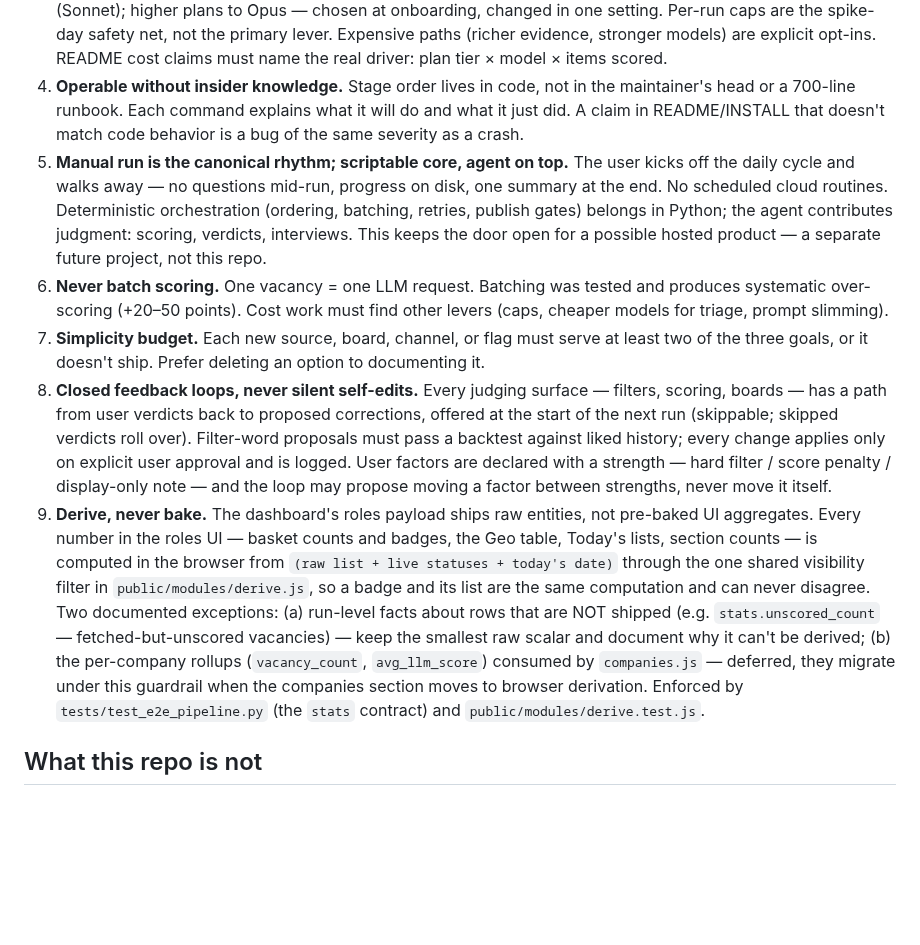
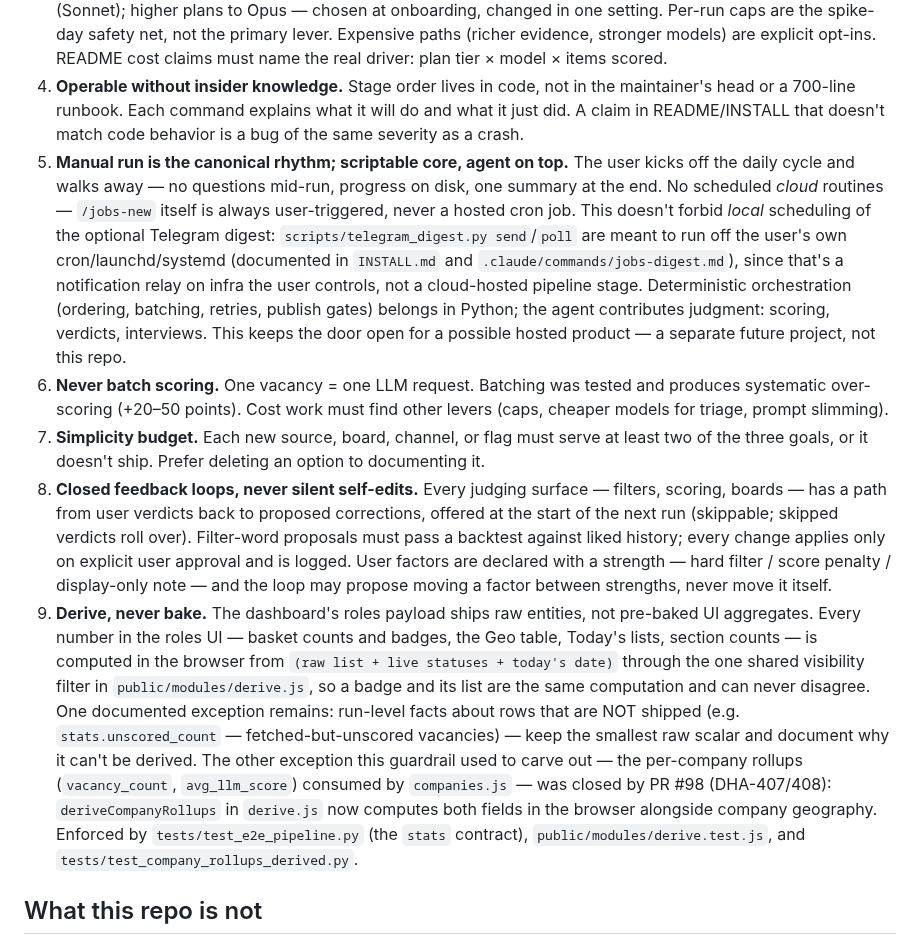
Before and after one commit to ncalavera/llm-job-pipeline, a Markdown page: STRATEGY.md, the part around the change. Rendered like a GitHub page; blank space fills up the shorter version.

Commit message:
docs(strategy): fix two stale guardrail claims (DHA-420)
Guardrail 9's exception (b) (per-company rollups deferred to browser
derivation) was closed by PR #98 (DHA-407/408) — deriveCompanyRollups
now computes vacancy_count/avg_llm_score client-side. The text still
described it as an open carve-out.

Guardrail 5's "no scheduled cloud routines" read as forbidding all
scheduling, but the Telegram digest is meant to run off the user's own
local cron/launchd (INSTALL.md, jobs-digest.md) — reworded to say what
is actually disallowed (hosted/cloud cron) vs. allowed (local
scheduling of the optional digest).

Co-Authored-By: Claude Fable 5 <noreply@anthropic.com>

```diff
--- a/STRATEGY.md
+++ b/STRATEGY.md
@@ -18,11 +18,11 @@ Every PR / feature / prompt change must pass all of these:
 2. **Cloud is canonical; SQLite is the honest demo.** Postgres/Supabase (full mode) is the canonical daily path. SQLite (simple mode) is the zero-signup way to try the product, with an explicit, documented list of limitations — never a silent promise of parity. A crash on the demo path is still a bug; a documented difference is not. Product decisions are never keyed off `IS_SQLITE`.
 3. **Cost is a feature, and the model tier is the main dial.** Budget plans default to a cheaper scoring model (Sonnet); higher plans to Opus — chosen at onboarding, changed in one setting. Per-run caps are the spike-day safety net, not the primary lever. Expensive paths (richer evidence, stronger models) are explicit opt-ins. README cost claims must name the real driver: plan tier × model × items scored.
 4. **Operable without insider knowledge.** Stage order lives in code, not in the maintainer's head or a 700-line runbook. Each command explains what it will do and what it just did. A claim in README/INSTALL that doesn't match code behavior is a bug of the same severity as a crash.
-5. **Manual run is the canonical rhythm; scriptable core, agent on top.** The user kicks off the daily cycle and walks away — no questions mid-run, progress on disk, one summary at the end. No scheduled cloud routines. Deterministic orchestration (ordering, batching, retries, publish gates) belongs in Python; the agent contributes judgment: scoring, verdicts, interviews. This keeps the door open for a possible hosted product — a separate future project, not this repo.
+5. **Manual run is the canonical rhythm; scriptable core, agent on top.** The user kicks off the daily cycle and walks away — no questions mid-run, progress on disk, one summary at the end. No scheduled *cloud* routines — `/jobs-new` itself is always user-triggered, never a hosted cron job. This doesn't forbid *local* scheduling of the optional Telegram digest: `scripts/telegram_digest.py send`/`poll` are meant to run off the user's own cron/launchd/systemd (documented in `INSTALL.md` and `.claude/commands/jobs-digest.md`), since that's a notification relay on infra the user controls, not a cloud-hosted pipeline stage. Deterministic orchestration (ordering, batching, retries, publish gates) belongs in Python; the agent contributes judgment: scoring, verdicts, interviews. This keeps the door open for a possible hosted product — a separate future project, not this repo.
 6. **Never batch scoring.** One vacancy = one LLM request. Batching was tested and produces systematic over-scoring (+20–50 points). Cost work must find other levers (caps, cheaper models for triage, prompt slimming).
 7. **Simplicity budget.** Each new source, board, channel, or flag must serve at least two of the three goals, or it doesn't ship. Prefer deleting an option to documenting it.
 8. **Closed feedback loops, never silent self-edits.** Every judging surface — filters, scoring, boards — has a path from user verdicts back to proposed corrections, offered at the start of the next run (skippable; skipped verdicts roll over). Filter-word proposals must pass a backtest against liked history; every change applies only on explicit user approval and is logged. User factors are declared with a strength — hard filter / score penalty / display-only note — and the loop may propose moving a factor between strengths, never move it itself.
-9. **Derive, never bake.** The dashboard's roles payload ships raw entities, not pre-baked UI aggregates. Every number in the roles UI — basket counts and badges, the Geo table, Today's lists, section counts — is computed in the browser from `(raw list + live statuses + today's date)` through the one shared visibility filter in `public/modules/derive.js`, so a badge and its list are the same computation and can never disagree. Two documented exceptions: (a) run-level facts about rows that are NOT shipped (e.g. `stats.unscored_count` — fetched-but-unscored vacancies) — keep the smallest raw scalar and document why it can't be derived; (b) the per-company rollups (`vacancy_count`, `avg_llm_score`) consumed by `companies.js` — deferred, they migrate under this guardrail when the companies section moves to browser derivation. Enforced by `tests/test_e2e_pipeline.py` (the `stats` contract) and `public/modules/derive.test.js`.
+9. **Derive, never bake.** The dashboard's roles payload ships raw entities, not pre-baked UI aggregates. Every number in the roles UI — basket counts and badges, the Geo table, Today's lists, section counts — is computed in the browser from `(raw list + live statuses + today's date)` through the one shared visibility filter in `public/modules/derive.js`, so a badge and its list are the same computation and can never disagree. One documented exception remains: run-level facts about rows that are NOT shipped (e.g. `stats.unscored_count` — fetched-but-unscored vacancies) — keep the smallest raw scalar and document why it can't be derived. The other exception this guardrail used to carve out — the per-company rollups (`vacancy_count`, `avg_llm_score`) consumed by `companies.js` — was closed by PR #98 (DHA-407/408): `deriveCompanyRollups` in `derive.js` now computes both fields in the browser alongside company geography. Enforced by `tests/test_e2e_pipeline.py` (the `stats` contract), `public/modules/derive.test.js`, and `tests/test_company_rollups_derived.py`.
 
 ## What this repo is not
 
```
